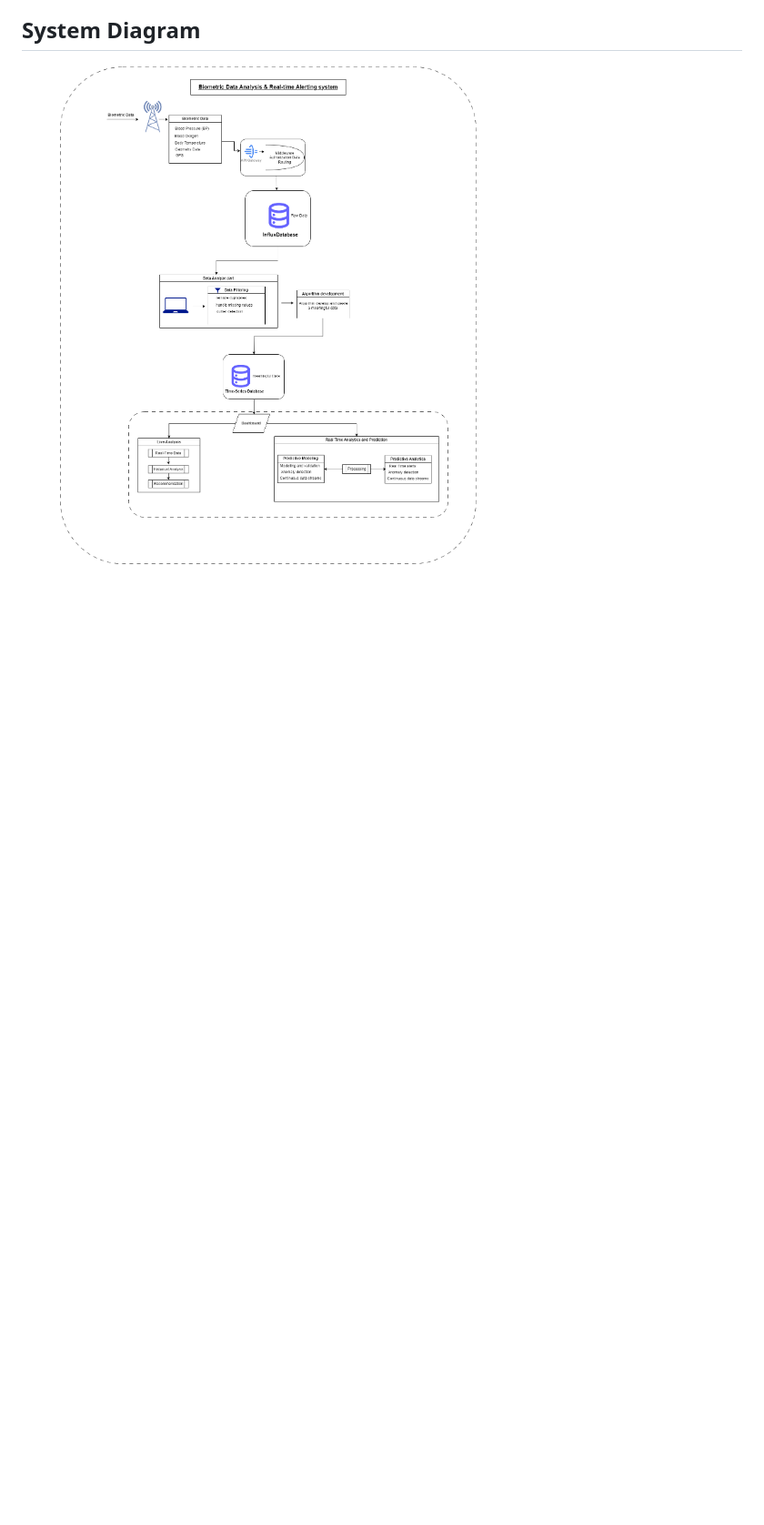
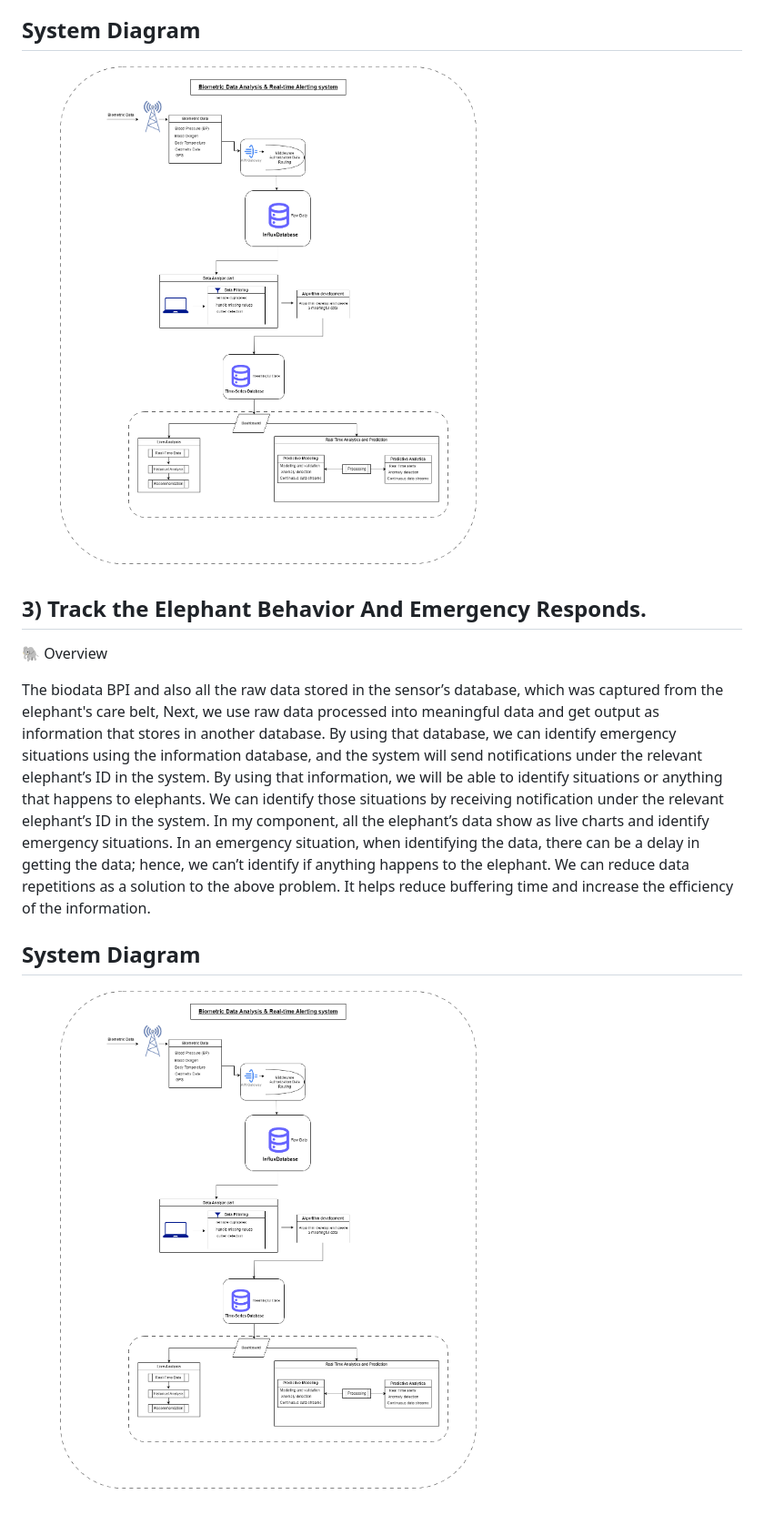
Before and after one commit to KanishkaSemal/Elephant-Care-24-25J-012, a Markdown page: README.md, the part around one of its changes. Shown at 91% size. Drawn GitHub-style; blank space fills up the shorter version.

```diff
--- a/README.md
+++ b/README.md
@@ -95,3 +95,27 @@ robust security measures.</p>
 
 ## System Diagram
 ![image](https://github.com/KanishkaSemal/Elephant-Care-24-25J-012/blob/main/kanishka%20new.drawio.png?raw=true)
+
+
+
+
+## 3) Track the Elephant Behavior And Emergency Responds.
+
+  🐘 Overview
+
+  <p>The biodata BPI and also all the raw data stored in the sensor’s database, which was captured
+from the elephant's care belt, Next, we use raw data processed into meaningful data and get
+output as information that stores in another database. By using that database, we can identify
+emergency situations using the information database, and the system will send notifications
+under the relevant elephant’s ID in the system. By using that information, we will be able to
+identify situations or anything that happens to elephants. We can identify those situations by
+receiving notification under the relevant elephant’s ID in the system. In my component, all the
+elephant’s data show as live charts and identify emergency situations. In an emergency
+situation, when identifying the data, there can be a delay in getting the data; hence, we can’t
+identify if anything happens to the elephant.  We can reduce data repetitions as a solution to
+the above problem. It helps reduce buffering time and increase the efficiency of the
+information.</p>
+
+
+## System Diagram
+![image](https://github.com/KanishkaSemal/Elephant-Care-24-25J-012/blob/main/kanishka%20new.drawio.png?raw=true)
```
Also changed, not shown: other parts of README.md (+1 -1 lines).
